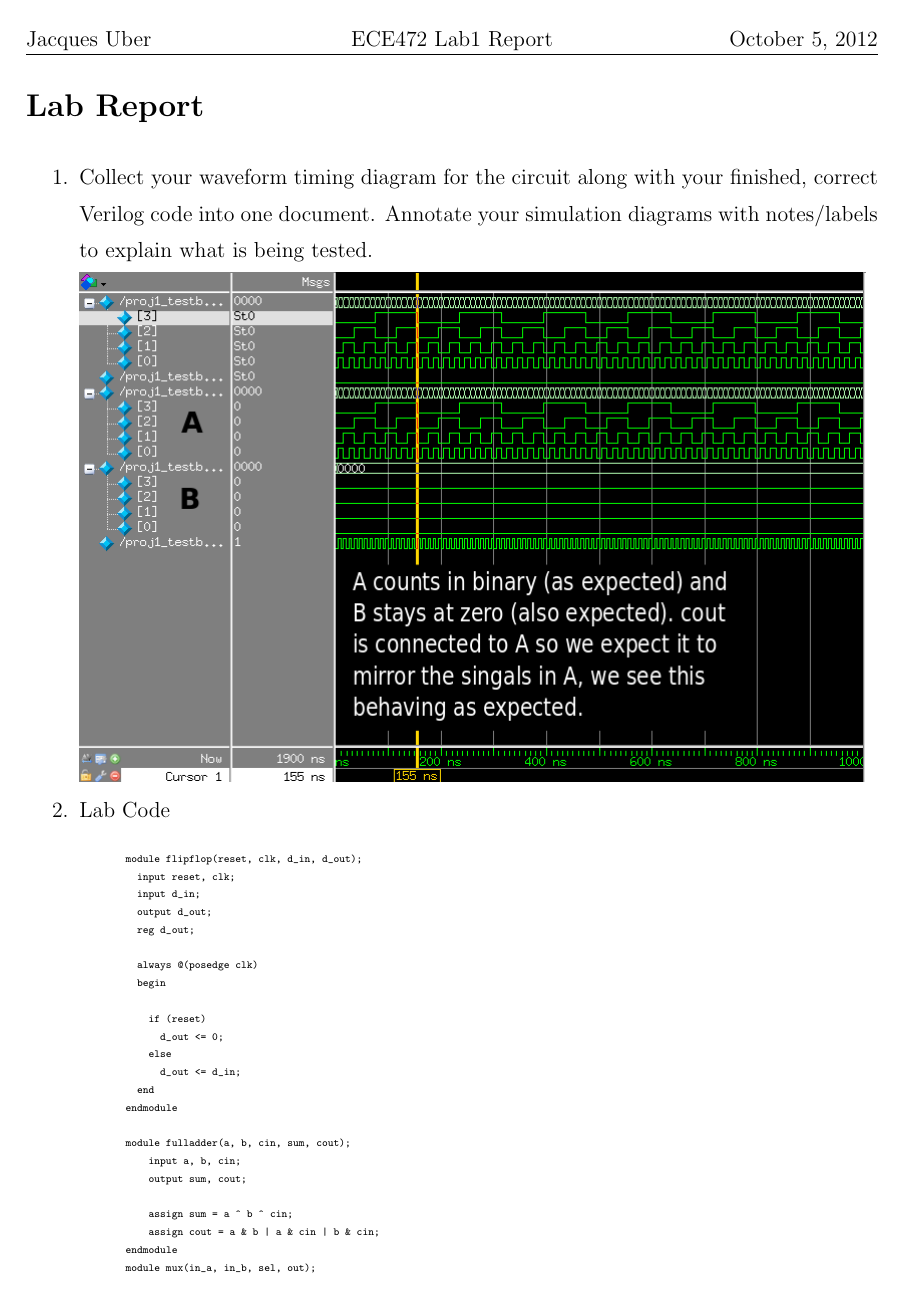
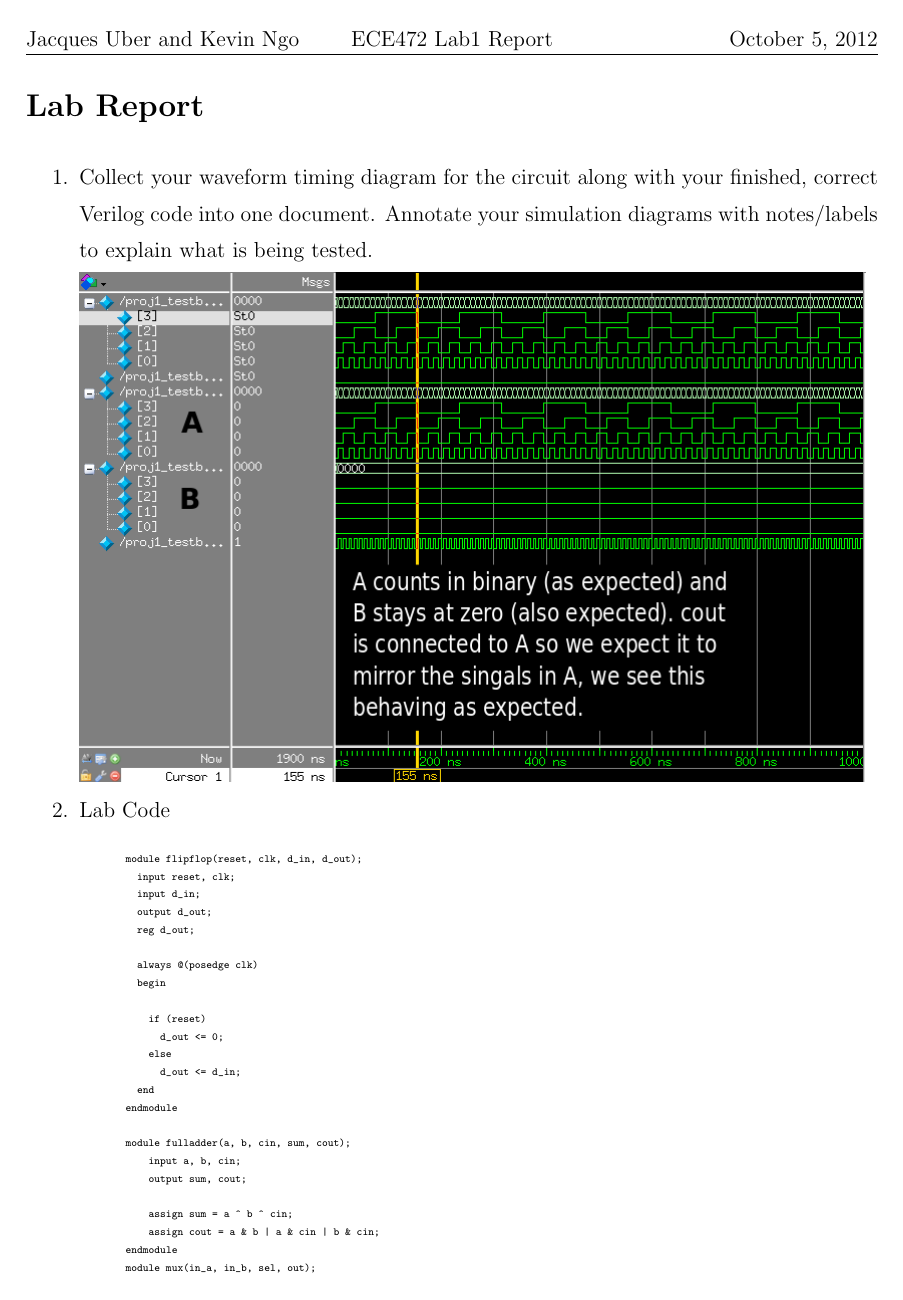
Before and after one commit to uberj/ECE-472, a LaTeX document (labs/proj1/lab1.tex): page 1 of 2. Compiled offline with pdfLaTeX.

Commit message:
added name.

```diff
--- a/labs/proj1/lab1.tex
+++ b/labs/proj1/lab1.tex
@@ -10,7 +10,7 @@
 \DeclareGraphicsExtensions{.jpg}
 \usepackage{url}
 
-\def\author{Jacques Uber}
+\def\author{Jacques Uber and Kevin Ngo}
 \def\title{ECE472 Lab1 Report}
 \def\date{\today}
 
```
Also changed, not shown: labs/proj1/lab1.pdf.
